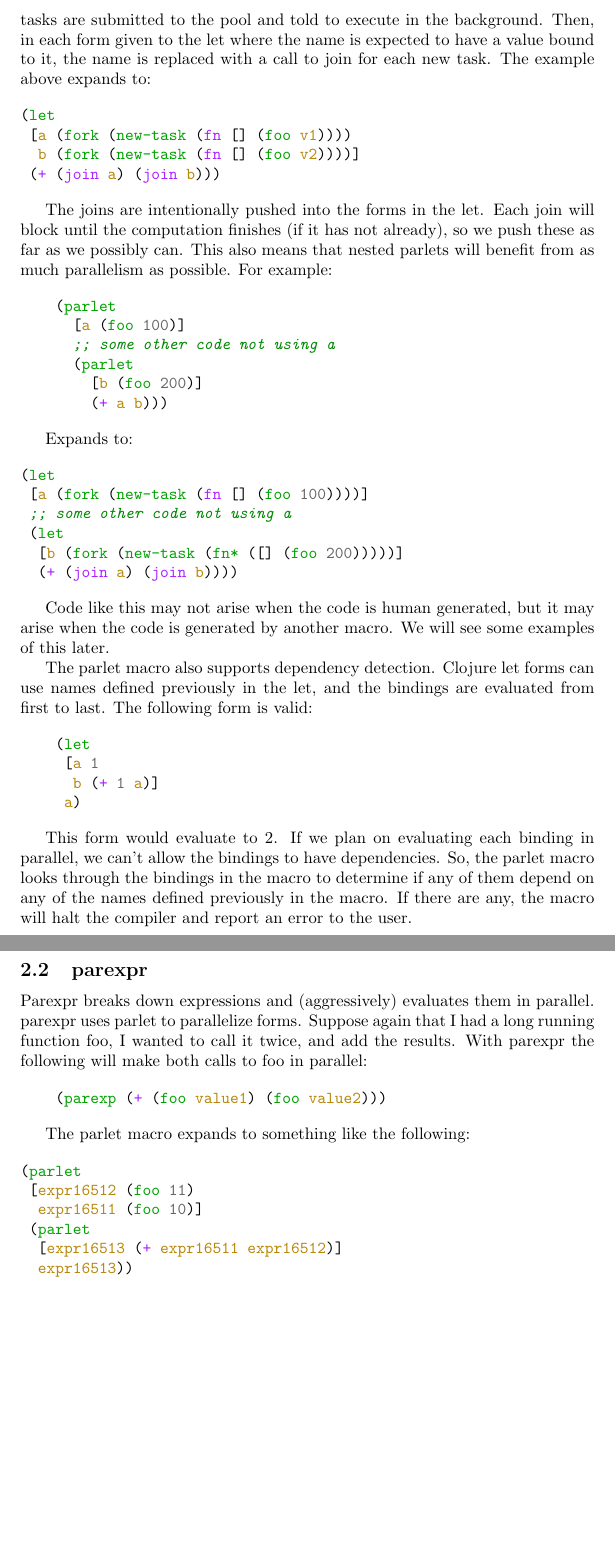
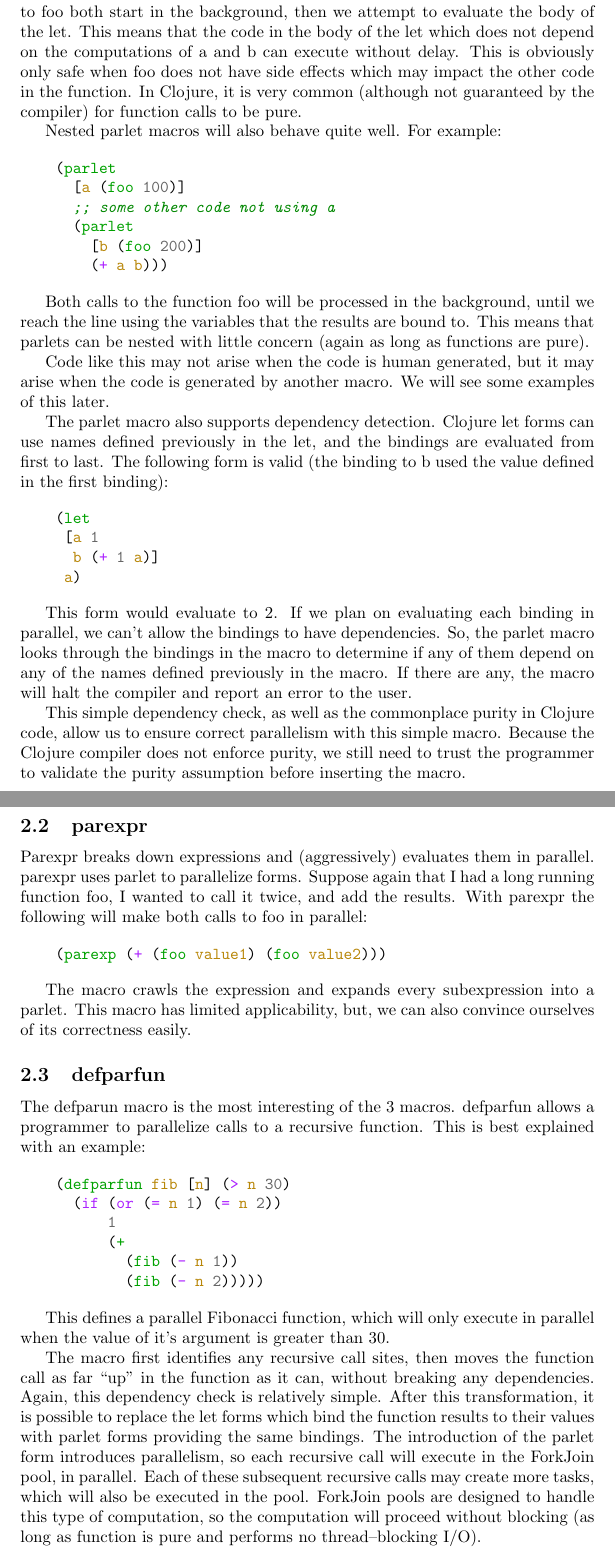
Before and after one commit to dpzmick/auto_parallel, a LaTeX document (paper/paper.tex): two parts of pages 2 and 3 of 3, joined at a grey line, cut at the place of the change, the shorter picture padded with empty space. Compiled offline with pdfLaTeX.

Commit message:
added a breif blob about defparfun, improved into

```diff
--- a/paper/paper.tex
+++ b/paper/paper.tex
@@ -54,19 +59,11 @@ in parallel. The execution of each of these tasks is done in a ForkJoinPool.
-Both tasks are submitted to the pool and told to execute in the background.
-Then, in each form given to the let where the name is expected to have a value
-bound to it, the name is replaced with a call to join for each new task. The
-example above expands to:
+The execution of each of the function calls done in a ForkJoinPool.
+The calls to foo both start in the background, then we attempt to evaluate the body of the let.
+This means that the code in the body of the let which does not depend on the computations of a and b can execute without delay.
+This is obviously only safe when foo does not have side effects which may impact the other code in the function.
+In Clojure, it is very common (although not guaranteed by the compiler) for function calls to be pure.
 
-\begin{minted}{clojure}
-(let
- [a (fork (new-task (fn [] (foo v1))))
-  b (fork (new-task (fn [] (foo v2))))]
- (+ (join a) (join b)))
-\end{minted}
-
-The joins are intentionally pushed into the forms in the let. Each join will
-block until the computation finishes (if it has not already), so we push these
-as far as we possibly can. This also means that nested parlets will benefit from
-as much parallelism as possible. For example:
+Nested parlet macros will also behave quite well.
+For example:
 
 \begin{minted}{clojure}
     (parlet
@@ -77,24 +74,15 @@ as much parallelism as possible. For example:
         (+ a b)))
 \end{minted}
 
-Expands to:
+Both calls to the function foo will be processed in the background, until we reach the line using the variables that the results are bound to.
+This means that parlets can be nested with little concern (again as long as functions are pure).
 
-\begin{minted}{clojure}
-(let
- [a (fork (new-task (fn [] (foo 100))))]
- ;; some other code not using a
- (let
-  [b (fork (new-task (fn* ([] (foo 200)))))]
-  (+ (join a) (join b))))
-\end{minted}
+Code like this may not arise when the code is human generated, but it may arise when the code is generated by another macro.
+We will see some examples of this later.
 
-Code like this may not arise when the code is human generated, but it may arise
-when the code is generated by another macro. We will see some examples of this
-later.
-
-The parlet macro also supports dependency detection. Clojure let forms can use
-names defined previously in the let, and the bindings are evaluated from first
-to last. The following form is valid:
+The parlet macro also supports dependency detection.
+Clojure let forms can use names defined previously in the let, and the bindings are evaluated from first to last.
+The following form is valid (the binding to b used the value defined in the first binding):
 
 \begin{minted}{clojure}
     (let
@@ -103,32 +91,55 @@ to last. The following form is valid:
      a)
 \end{minted}
 
-This form would evaluate to 2. If we plan on evaluating each binding in
-parallel, we can't allow the bindings to have dependencies. So, the parlet macro
-looks through the bindings in the macro to determine if any of them depend on
-any of the names defined previously in the macro. If there are any, the macro
-will halt the compiler and report an error to the user.
+This form would evaluate to 2.
+If we plan on evaluating each binding in parallel, we can't allow the bindings to have dependencies.
+So, the parlet macro looks through the bindings in the macro to determine if any of them depend on
+any of the names defined previously in the macro.
+If there are any, the macro will halt the compiler and report an error to the user.
+
+This simple dependency check, as well as the commonplace purity in Clojure code, allow us to ensure correct parallelism with this simple macro.
+Because the Clojure compiler does not enforce purity, we still need to trust the programmer to validate the purity assumption before inserting the macro.
+% but lots of clojure code is already pure blah blah blah
 
 \subsection{parexpr}
 
 Parexpr breaks down expressions and (aggressively) evaluates them in parallel.
-parexpr uses parlet to parallelize forms. Suppose again that I had a long
-running function foo, I wanted to call it twice, and add the results. With
-parexpr the following will make both calls to foo in parallel:
+parexpr uses parlet to parallelize forms.
+Suppose again that I had a long running function foo, I wanted to call it twice, and add the results.
+With parexpr the following will make both calls to foo in parallel:
 
 \begin{minted}{clojure}
     (parexp (+ (foo value1) (foo value2)))
 \end{minted}
 
-The parlet macro expands to something like the following:
+The macro crawls the expression and expands every subexpression into a parlet.
+This macro has limited applicability, but, we can also convince ourselves of its correctness easily.
 
+\subsection{defparfun}
+
+The defparun macro is the most interesting of the 3 macros.
+defparfun allows a programmer to parallelize calls to a recursive function.
+This is best explained with an example:
+
+% TODO check my own stupid syntax
 \begin{minted}{clojure}
-(parlet
- [expr16512 (foo 11)
-  expr16511 (foo 10)]
- (parlet
-  [expr16513 (+ expr16511 expr16512)]
-  expr16513))
+    (defparfun fib [n] (> n 30)
+      (if (or (= n 1) (= n 2))
+          1
+          (+
+            (fib (- n 1))
+            (fib (- n 2)))))
 \end{minted}
 
+This defines a parallel Fibonacci function, which will only execute in parallel when the value of it's argument is greater than 30.
+
+% TODO actual explain this
+The macro first identifies any recursive call sites, then moves the function call as far ``up'' in the function as it can, without breaking any dependencies.
+Again, this dependency check is relatively simple.
+After this transformation, it is possible to replace the let forms which bind the function results to their values with parlet forms providing the same bindings.
+The introduction of the parlet form introduces parallelism, so each recursive call will execute in the ForkJoin pool, in parallel.
+Each of these subsequent recursive calls may create more tasks, which will also be executed in the pool.
+ForkJoin pools are designed to handle this type of computation, so the computation will proceed without blocking (as long as function is pure and performs no thread--blocking I/O).
+% TODO reference a ForkJoin pool paper
+
 \end{document}
```
Also changed, not shown: paper/paper.tex (41 more changed lines).
